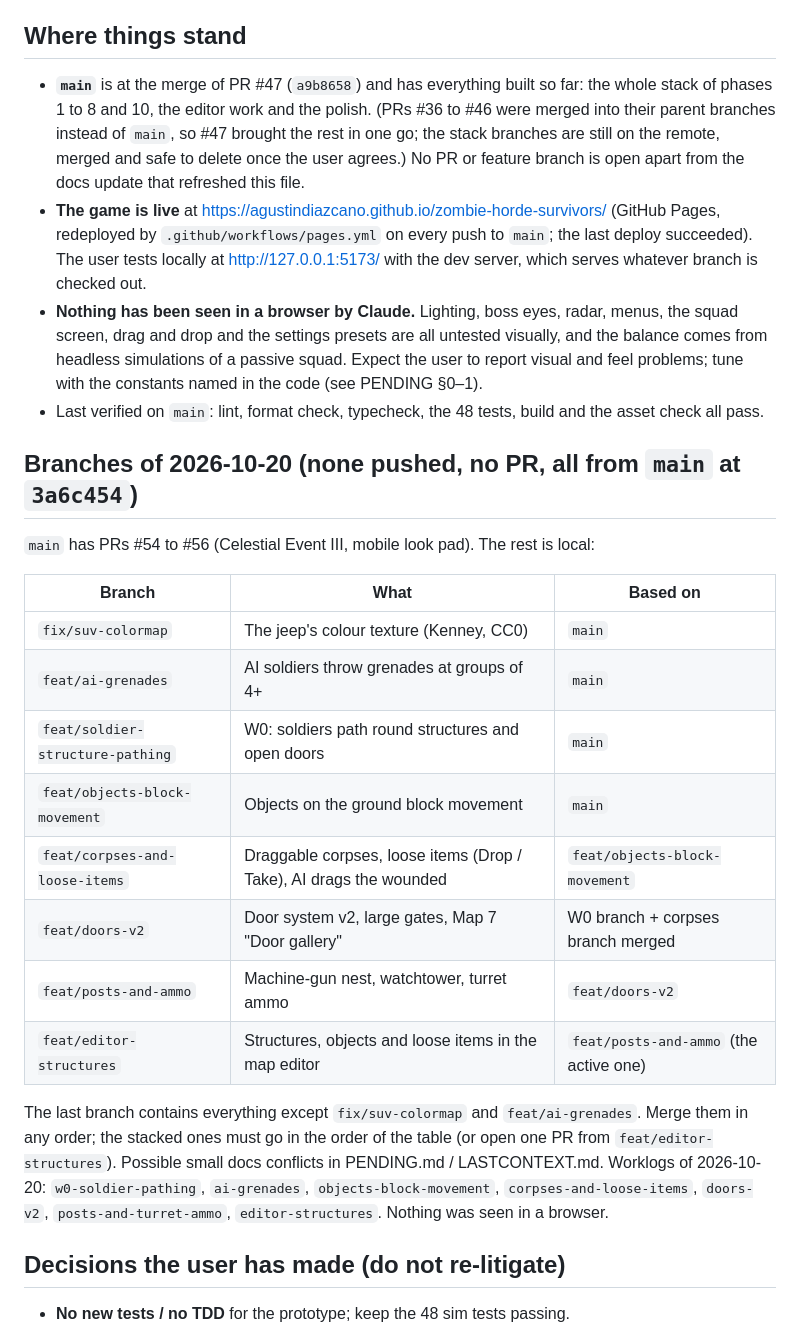
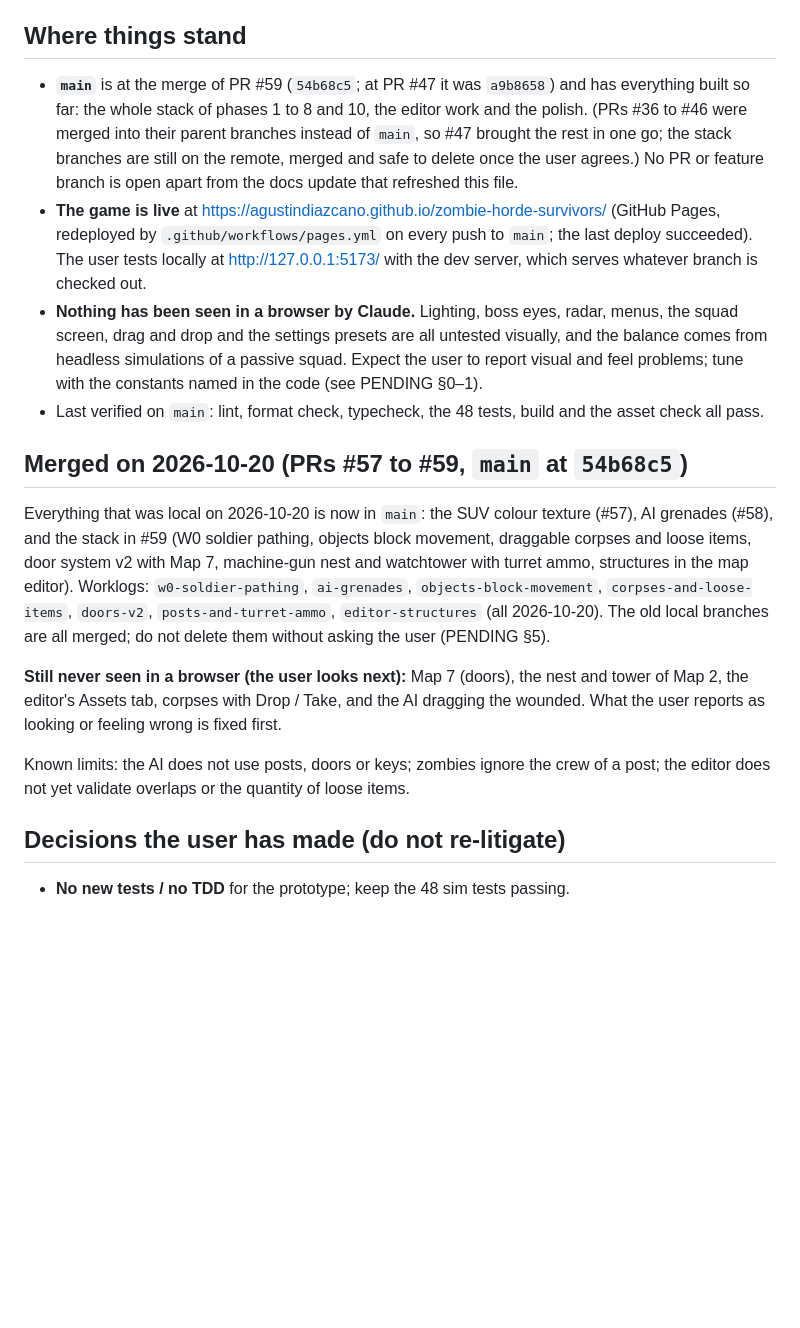
Before and after one commit to agustindiazcano/zombie-horde-survivors, a Markdown page: LASTCONTEXT.md, the part around the change. GitHub-like rendering; blank space fills up the shorter version.

Commit message:
docs: refresh LASTCONTEXT after PRs #57 to #59
Co-Authored-By: Claude Sonnet 5.5 <noreply@anthropic.com>

```diff
--- a/LASTCONTEXT.md
+++ b/LASTCONTEXT.md
@@ -4,27 +4,18 @@ Only what is still open: read this first in every session. When an item here is
 
 ## Where things stand
 
-- **`main`** is at the merge of PR #47 (`a9b8658`) and has everything built so far: the whole stack of phases 1 to 8 and 10, the editor work and the polish. (PRs #36 to #46 were merged into their parent branches instead of `main`, so #47 brought the rest in one go; the stack branches are still on the remote, merged and safe to delete once the user agrees.) No PR or feature branch is open apart from the docs update that refreshed this file.
+- **`main`** is at the merge of PR #59 (`54b68c5`; at PR #47 it was `a9b8658`) and has everything built so far: the whole stack of phases 1 to 8 and 10, the editor work and the polish. (PRs #36 to #46 were merged into their parent branches instead of `main`, so #47 brought the rest in one go; the stack branches are still on the remote, merged and safe to delete once the user agrees.) No PR or feature branch is open apart from the docs update that refreshed this file.
 - **The game is live** at https://agustindiazcano.github.io/zombie-horde-survivors/ (GitHub Pages, redeployed by `.github/workflows/pages.yml` on every push to `main`; the last deploy succeeded). The user tests locally at http://127.0.0.1:5173/ with the dev server, which serves whatever branch is checked out.
 - **Nothing has been seen in a browser by Claude.** Lighting, boss eyes, radar, menus, the squad screen, drag and drop and the settings presets are all untested visually, and the balance comes from headless simulations of a passive squad. Expect the user to report visual and feel problems; tune with the constants named in the code (see PENDING §0–1).
 - Last verified on `main`: lint, format check, typecheck, the 48 tests, build and the asset check all pass.
 
-## Branches of 2026-10-20 (none pushed, no PR, all from `main` at `3a6c454`)
+## Merged on 2026-10-20 (PRs #57 to #59, `main` at `54b68c5`)
 
-`main` has PRs #54 to #56 (Celestial Event III, mobile look pad). The rest is local:
+Everything that was local on 2026-10-20 is now in `main`: the SUV colour texture (#57), AI grenades (#58), and the stack in #59 (W0 soldier pathing, objects block movement, draggable corpses and loose items, door system v2 with Map 7, machine-gun nest and watchtower with turret ammo, structures in the map editor). Worklogs: `w0-soldier-pathing`, `ai-grenades`, `objects-block-movement`, `corpses-and-loose-items`, `doors-v2`, `posts-and-turret-ammo`, `editor-structures` (all 2026-10-20). The old local branches are all merged; do not delete them without asking the user (PENDING §5).
 
-| Branch                           | What                                                               | Based on                               |
-| -------------------------------- | ------------------------------------------------------------------ | -------------------------------------- |
-| `fix/suv-colormap`               | The jeep's colour texture (Kenney, CC0)                            | `main`                                 |
-| `feat/ai-grenades`               | AI soldiers throw grenades at groups of 4+                         | `main`                                 |
-| `feat/soldier-structure-pathing` | W0: soldiers path round structures and open doors                  | `main`                                 |
-| `feat/objects-block-movement`    | Objects on the ground block movement                               | `main`                                 |
-| `feat/corpses-and-loose-items`   | Draggable corpses, loose items (Drop / Take), AI drags the wounded | `feat/objects-block-movement`          |
-| `feat/doors-v2`                  | Door system v2, large gates, Map 7 "Door gallery"                  | W0 branch + corpses branch merged      |
-| `feat/posts-and-ammo`            | Machine-gun nest, watchtower, turret ammo                          | `feat/doors-v2`                        |
-| `feat/editor-structures`         | Structures, objects and loose items in the map editor              | `feat/posts-and-ammo` (the active one) |
+**Still never seen in a browser (the user looks next):** Map 7 (doors), the nest and tower of Map 2, the editor's Assets tab, corpses with Drop / Take, and the AI dragging the wounded. What the user reports as looking or feeling wrong is fixed first.
 
-The last branch contains everything except `fix/suv-colormap` and `feat/ai-grenades`. Merge them in any order; the stacked ones must go in the order of the table (or open one PR from `feat/editor-structures`). Possible small docs conflicts in PENDING.md / LASTCONTEXT.md. Worklogs of 2026-10-20: `w0-soldier-pathing`, `ai-grenades`, `objects-block-movement`, `corpses-and-loose-items`, `doors-v2`, `posts-and-turret-ammo`, `editor-structures`. Nothing was seen in a browser.
+Known limits: the AI does not use posts, doors or keys; zombies ignore the crew of a post; the editor does not yet validate overlaps or the quantity of loose items.
 
 ## Decisions the user has made (do not re-litigate)
 
```
